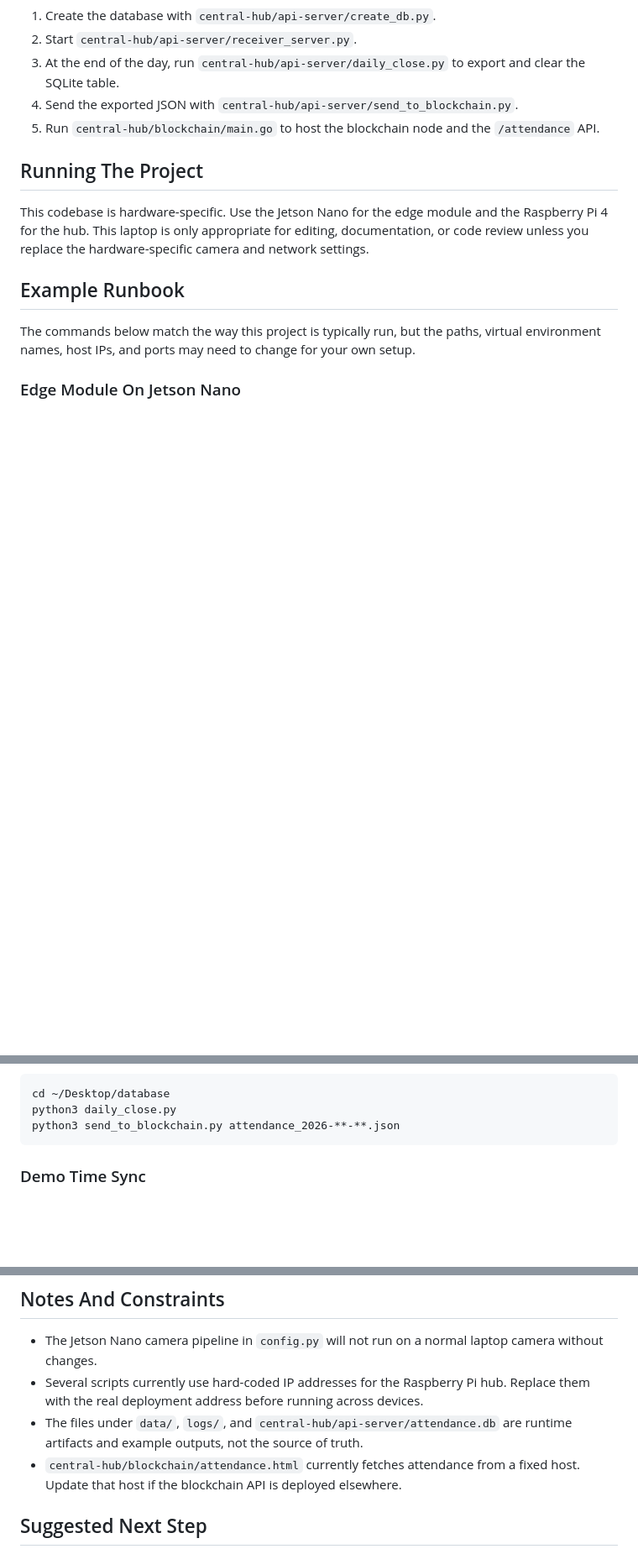
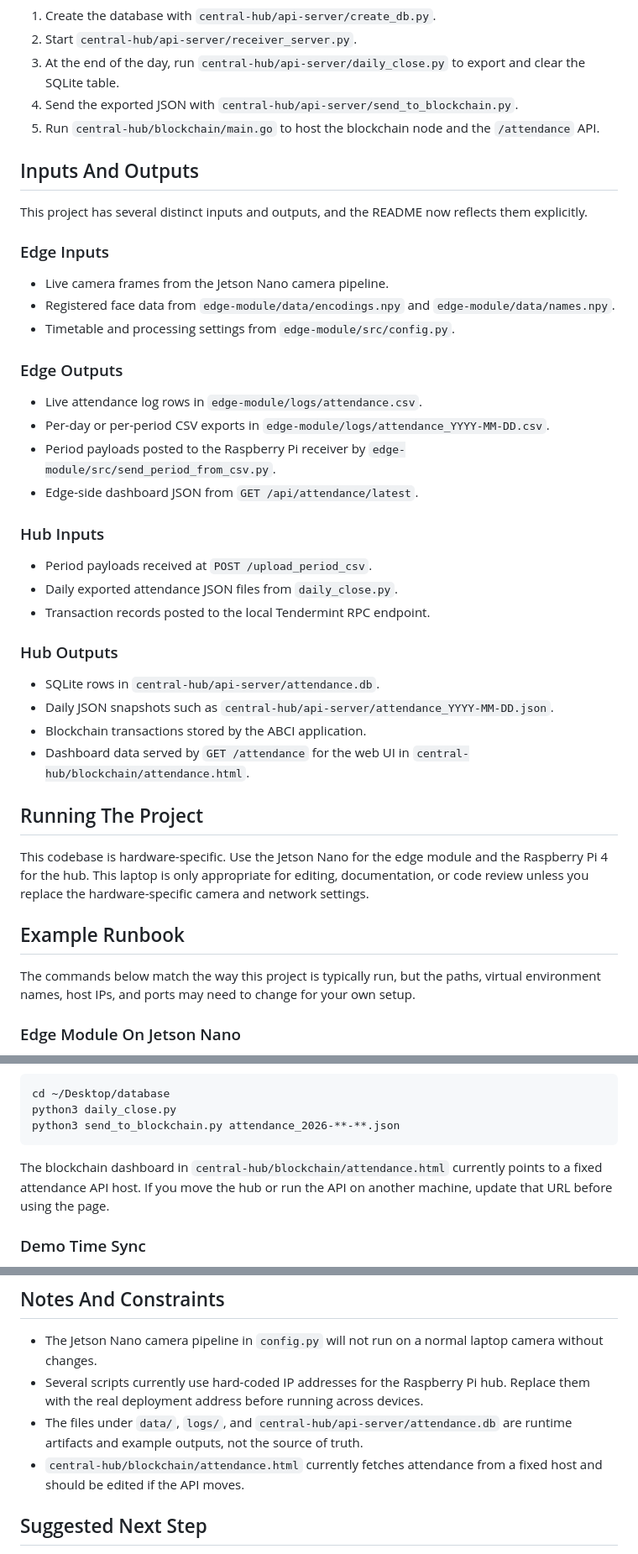
Before and after one commit to AbhiramaMekala/Blockchain-Enabled-Distributed-Face-Recognition-Attendance-System, a Markdown page: README.md, 3 parts joined by grey strips. Shown at 84% size. Drawn GitHub-style; blank space fills up the shorter version.

Commit message:
Document inputs and outputs

````diff
--- a/README.md
+++ b/README.md
@@ -141,6 +141,36 @@ The SQLite table created by `create_db.py` uses one row per student per date and
 4. Send the exported JSON with `central-hub/api-server/send_to_blockchain.py`.
 5. Run `central-hub/blockchain/main.go` to host the blockchain node and the `/attendance` API.
 
+## Inputs And Outputs
+
+This project has several distinct inputs and outputs, and the README now reflects them explicitly.
+
+### Edge Inputs
+
+- Live camera frames from the Jetson Nano camera pipeline.
+- Registered face data from `edge-module/data/encodings.npy` and `edge-module/data/names.npy`.
+- Timetable and processing settings from `edge-module/src/config.py`.
+
+### Edge Outputs
+
+- Live attendance log rows in `edge-module/logs/attendance.csv`.
+- Per-day or per-period CSV exports in `edge-module/logs/attendance_YYYY-MM-DD.csv`.
+- Period payloads posted to the Raspberry Pi receiver by `edge-module/src/send_period_from_csv.py`.
+- Edge-side dashboard JSON from `GET /api/attendance/latest`.
+
+### Hub Inputs
+
+- Period payloads received at `POST /upload_period_csv`.
+- Daily exported attendance JSON files from `daily_close.py`.
+- Transaction records posted to the local Tendermint RPC endpoint.
+
+### Hub Outputs
+
+- SQLite rows in `central-hub/api-server/attendance.db`.
+- Daily JSON snapshots such as `central-hub/api-server/attendance_YYYY-MM-DD.json`.
+- Blockchain transactions stored by the ABCI application.
+- Dashboard data served by `GET /attendance` for the web UI in `central-hub/blockchain/attendance.html`.
+
 ## Running The Project
 
 This codebase is hardware-specific. Use the Jetson Nano for the edge module and the Raspberry Pi 4 for the hub. This laptop is only appropriate for editing, documentation, or code review unless you replace the hardware-specific camera and network settings.
@@ -194,6 +224,8 @@ cd ~/Desktop/database
 python3 daily_close.py
 python3 send_to_blockchain.py attendance_2026-**-**.json
 ```
+
+The blockchain dashboard in `central-hub/blockchain/attendance.html` currently points to a fixed attendance API host. If you move the hub or run the API on another machine, update that URL before using the page.
 
 ### Demo Time Sync
 
@@ -253,7 +285,7 @@ python3 send_to_blockchain.py attendance_YYYY-MM-DD.json
 - The Jetson Nano camera pipeline in `config.py` will not run on a normal laptop camera without changes.
 - Several scripts currently use hard-coded IP addresses for the Raspberry Pi hub. Replace them with the real deployment address before running across devices.
 - The files under `data/`, `logs/`, and `central-hub/api-server/attendance.db` are runtime artifacts and example outputs, not the source of truth.
-- `central-hub/blockchain/attendance.html` currently fetches attendance from a fixed host. Update that host if the blockchain API is deployed elsewhere.
+- `central-hub/blockchain/attendance.html` currently fetches attendance from a fixed host and should be edited if the API moves.
 
 ## Suggested Next Step
 
````
